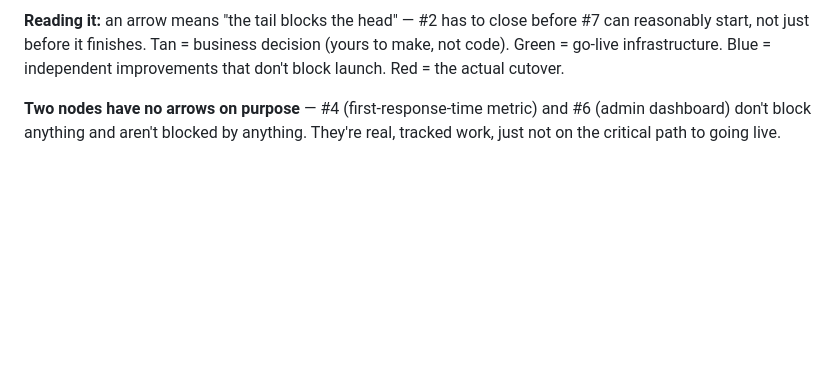
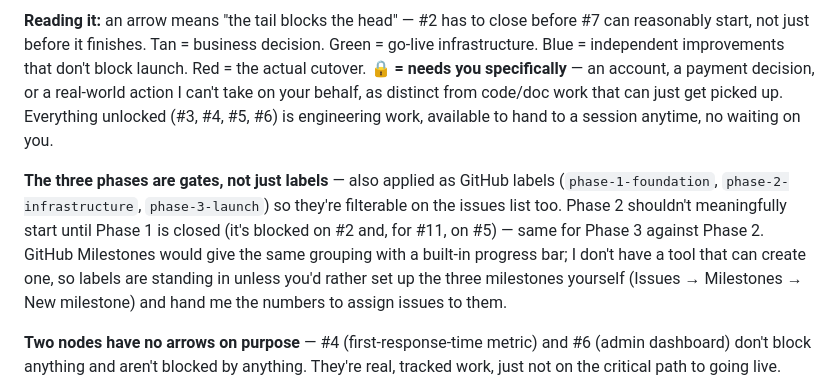
Before and after one commit to zikjoe/ruzik-appliance-repair, a Markdown page: coordinator/docs/roadmap.md, the part around one of its changes. Drawn GitHub-style; blank space fills up the shorter version.

```diff
--- a/coordinator/docs/roadmap.md
+++ b/coordinator/docs/roadmap.md
@@ -59,8 +67,22 @@ flowchart LR
 
 **Reading it:** an arrow means "the tail blocks the head" — #2 has to close
 before #7 can reasonably start, not just before it finishes. Tan = business
-decision (yours to make, not code). Green = go-live infrastructure. Blue =
-independent improvements that don't block launch. Red = the actual cutover.
+decision. Green = go-live infrastructure. Blue = independent improvements
+that don't block launch. Red = the actual cutover. **🔒 = needs you
+specifically** — an account, a payment decision, or a real-world action
+I can't take on your behalf, as distinct from code/doc work that can just
+get picked up. Everything unlocked (#3, #4, #5, #6) is engineering work,
+available to hand to a session anytime, no waiting on you.
+
+**The three phases are gates, not just labels** — also applied as GitHub
+labels (`phase-1-foundation`, `phase-2-infrastructure`, `phase-3-launch`)
+so they're filterable on the issues list too. Phase 2 shouldn't meaningfully
+start until Phase 1 is closed (it's blocked on #2 and, for #11, on #5) —
+same for Phase 3 against Phase 2. GitHub Milestones would give the same
+grouping with a built-in progress bar; I don't have a tool that can create
+one, so labels are standing in unless you'd rather set up the three
+milestones yourself (Issues → Milestones → New milestone) and hand me the
+numbers to assign issues to them.
 
 **Two nodes have no arrows on purpose** — #4 (first-response-time metric)
 and #6 (admin dashboard) don't block anything and aren't blocked by
```
Also changed, not shown: other parts of coordinator/docs/roadmap.md (+19 -11 lines).
